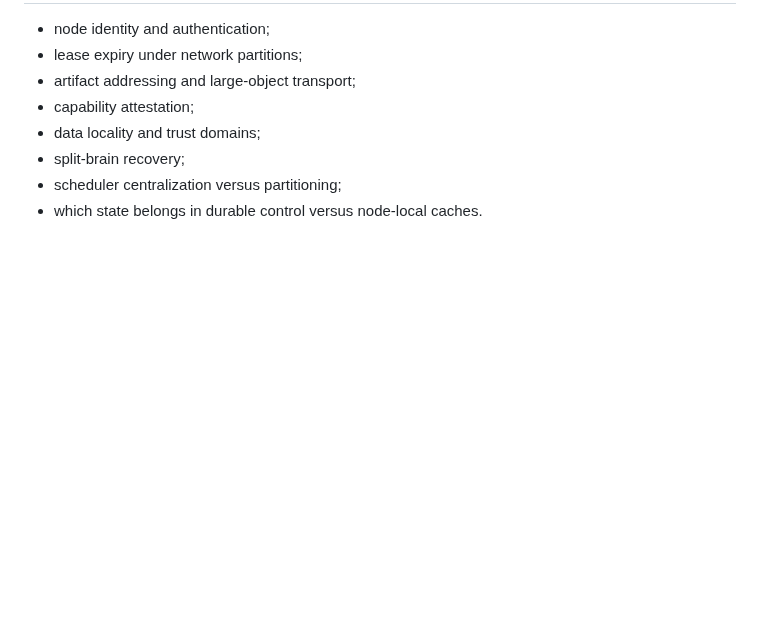
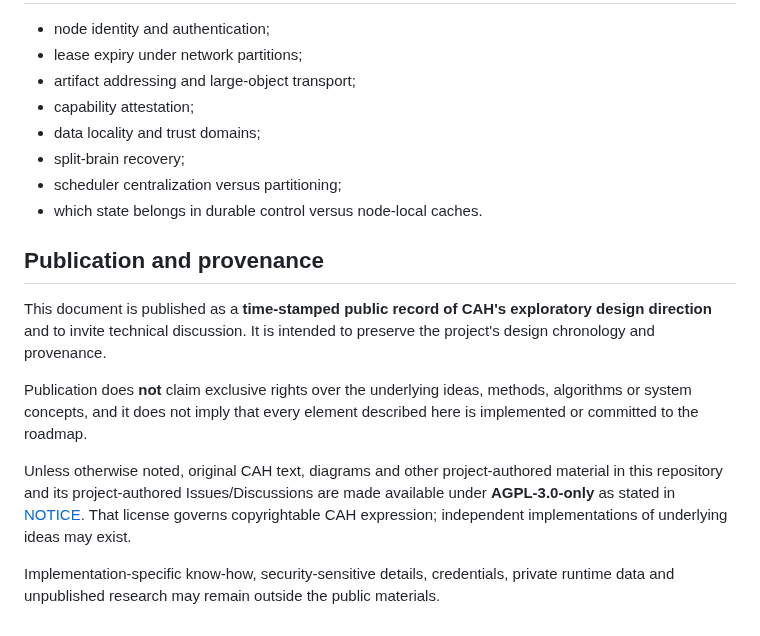
Before and after one commit to Tests4gptplay/chat-agent-harness, a Markdown page: docs/vision/SHARED_NOTHING_AGENT_FABRIC.md, the part around the change. GitHub-like rendering; blank space fills up the shorter version.

Commit message:
Add publication and provenance note to CAH vision

```diff
--- a/docs/vision/SHARED_NOTHING_AGENT_FABRIC.md
+++ b/docs/vision/SHARED_NOTHING_AGENT_FABRIC.md
@@ -132,3 +132,13 @@ The distributed fabric supplies heterogeneous capacity. Capability-centric sched
 - split-brain recovery;
 - scheduler centralization versus partitioning;
 - which state belongs in durable control versus node-local caches.
+
+## Publication and provenance
+
+This document is published as a **time-stamped public record of CAH's exploratory design direction** and to invite technical discussion. It is intended to preserve the project's design chronology and provenance.
+
+Publication does **not** claim exclusive rights over the underlying ideas, methods, algorithms or system concepts, and it does not imply that every element described here is implemented or committed to the roadmap.
+
+Unless otherwise noted, original CAH text, diagrams and other project-authored material in this repository and its project-authored Issues/Discussions are made available under **AGPL-3.0-only** as stated in [NOTICE](../../NOTICE). That license governs copyrightable CAH expression; independent implementations of underlying ideas may exist.
+
+Implementation-specific know-how, security-sensitive details, credentials, private runtime data and unpublished research may remain outside the public materials.
```
